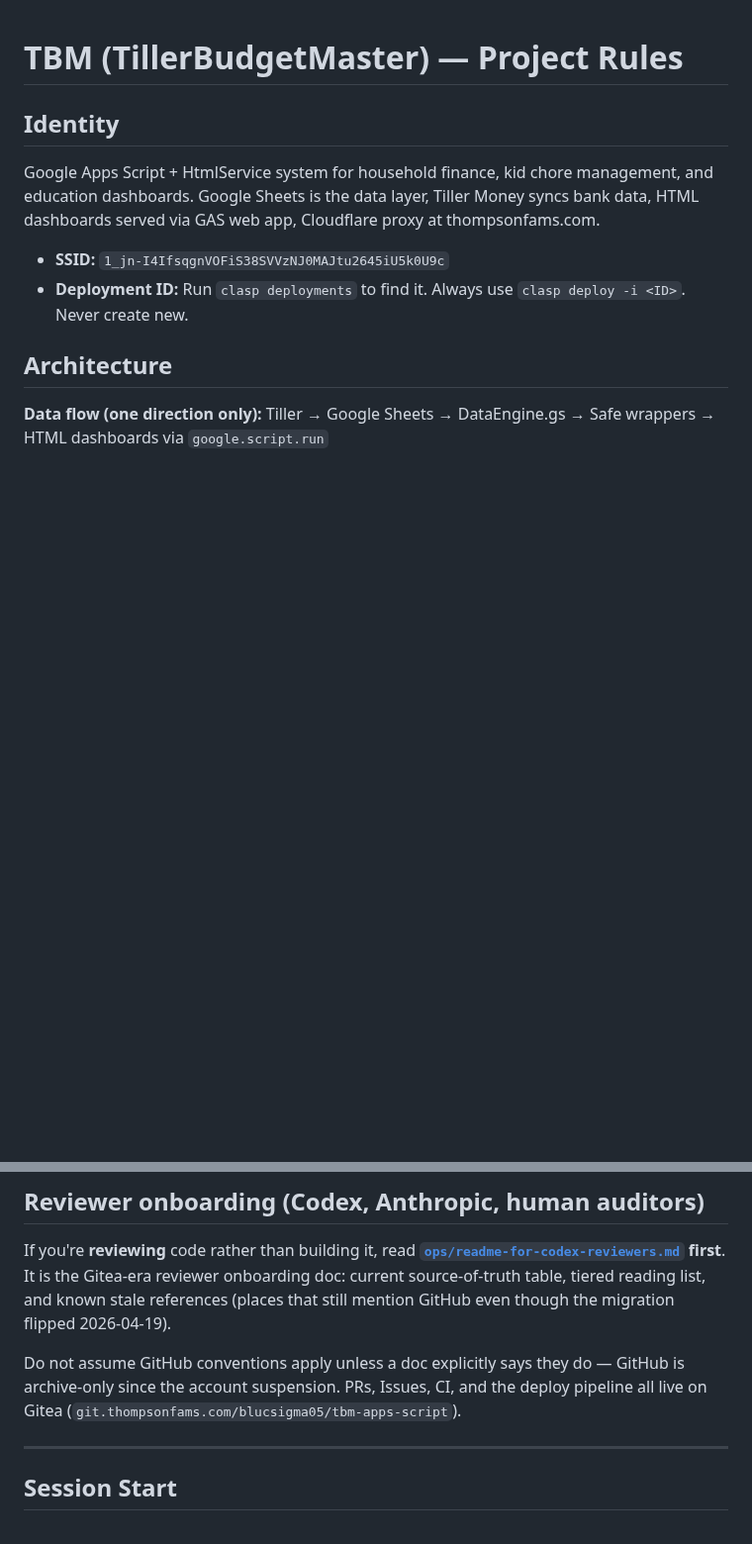
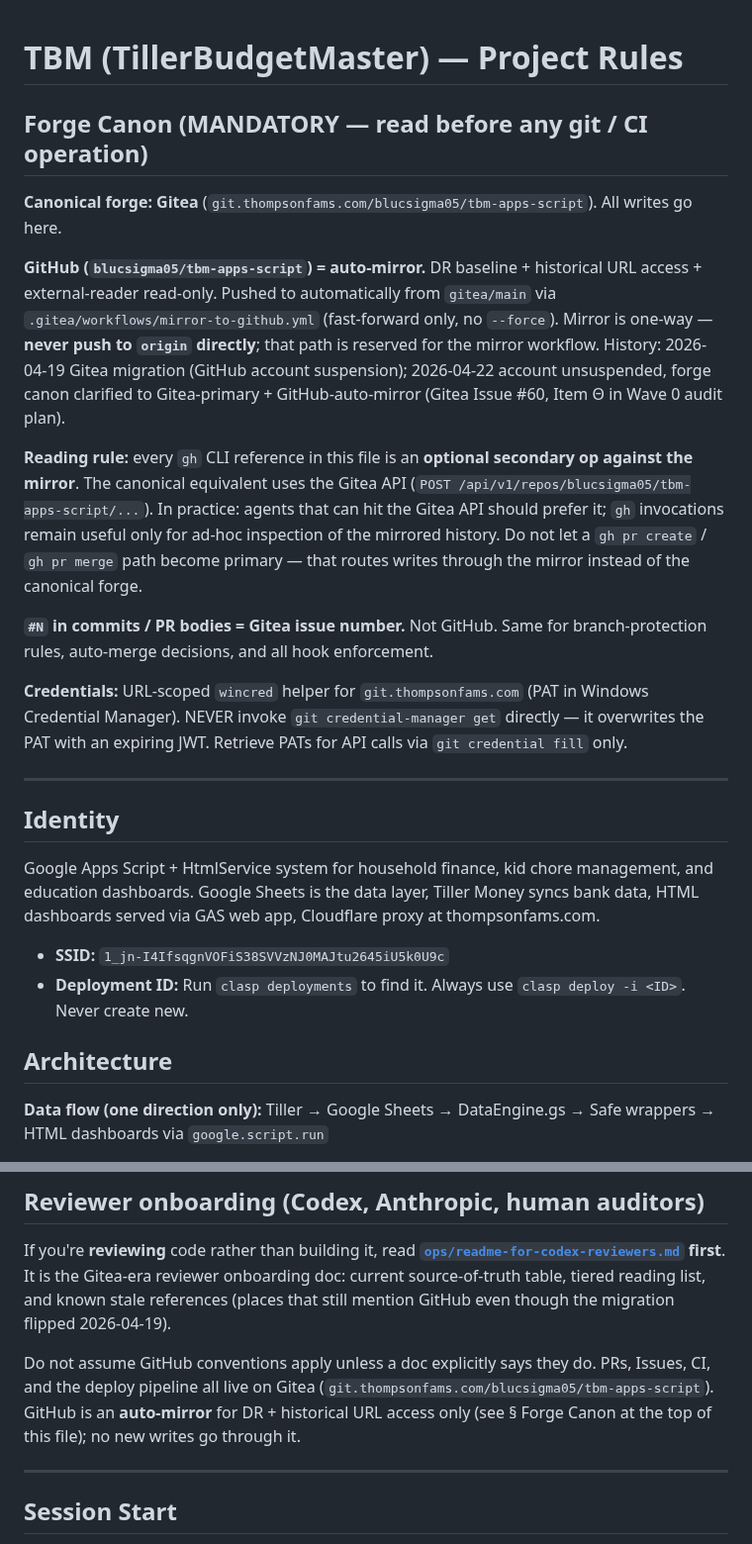
Before and after one commit to blucsigma05/tbm-apps-script, a Markdown page: CLAUDE.md, 2 parts joined by grey strips. Shown at 99% size. Drawn GitHub-style; blank space fills up the shorter version.

Commit message:
DOCS: declare forge canon — Gitea primary, GitHub auto-mirror (Closes #60) (#65)
Co-authored-by: blucsigma05 <thompson090916@gmail.com>
Co-committed-by: blucsigma05 <thompson090916@gmail.com>

```diff
--- a/CLAUDE.md
+++ b/CLAUDE.md
@@ -1,4 +1,18 @@
 # TBM (TillerBudgetMaster) — Project Rules
+
+## Forge Canon (MANDATORY — read before any git / CI operation)
+
+**Canonical forge: Gitea** (`git.thompsonfams.com/blucsigma05/tbm-apps-script`). All writes go here.
+
+**GitHub (`blucsigma05/tbm-apps-script`) = auto-mirror.** DR baseline + historical URL access + external-reader read-only. Pushed to automatically from `gitea/main` via `.gitea/workflows/mirror-to-github.yml` (fast-forward only, no `--force`). Mirror is one-way — **never push to `origin` directly**; that path is reserved for the mirror workflow. History: 2026-04-19 Gitea migration (GitHub account suspension); 2026-04-22 account unsuspended, forge canon clarified to Gitea-primary + GitHub-auto-mirror (Gitea Issue #60, Item Θ in Wave 0 audit plan).
+
+**Reading rule:** every `gh` CLI reference in this file is an **optional secondary op against the mirror**. The canonical equivalent uses the Gitea API (`POST /api/v1/repos/blucsigma05/tbm-apps-script/...`). In practice: agents that can hit the Gitea API should prefer it; `gh` invocations remain useful only for ad-hoc inspection of the mirrored history. Do not let a `gh pr create` / `gh pr merge` path become primary — that routes writes through the mirror instead of the canonical forge.
+
+**`#N` in commits / PR bodies = Gitea issue number.** Not GitHub. Same for branch-protection rules, auto-merge decisions, and all hook enforcement.
+
+**Credentials:** URL-scoped `wincred` helper for `git.thompsonfams.com` (PAT in Windows Credential Manager). NEVER invoke `git credential-manager get` directly — it overwrites the PAT with an expiring JWT. Retrieve PATs for API calls via `git credential fill` only.
+
+---
 
 ## Identity
 Google Apps Script + HtmlService system for household finance, kid chore management, and education dashboards. Google Sheets is the data layer, Tiller Money syncs bank data, HTML dashboards served via GAS web app, Cloudflare proxy at thompsonfams.com.
@@ -28,7 +42,7 @@ Tiller → Google Sheets → DataEngine.gs → Safe wrappers → HTML dashboards
 
 If you're **reviewing** code rather than building it, read **[`ops/readme-for-codex-reviewers.md`](./ops/readme-for-codex-reviewers.md) first**. It is the Gitea-era reviewer onboarding doc: current source-of-truth table, tiered reading list, and known stale references (places that still mention GitHub even though the migration flipped 2026-04-19).
 
-Do not assume GitHub conventions apply unless a doc explicitly says they do — GitHub is archive-only since the account suspension. PRs, Issues, CI, and the deploy pipeline all live on Gitea (`git.thompsonfams.com/blucsigma05/tbm-apps-script`).
+Do not assume GitHub conventions apply unless a doc explicitly says they do. PRs, Issues, CI, and the deploy pipeline all live on Gitea (`git.thompsonfams.com/blucsigma05/tbm-apps-script`). GitHub is an **auto-mirror** for DR + historical URL access only (see § Forge Canon at the top of this file); no new writes go through it.
 
 ---
 
```
Also changed, not shown: README.md (added, +30 -0 lines).
